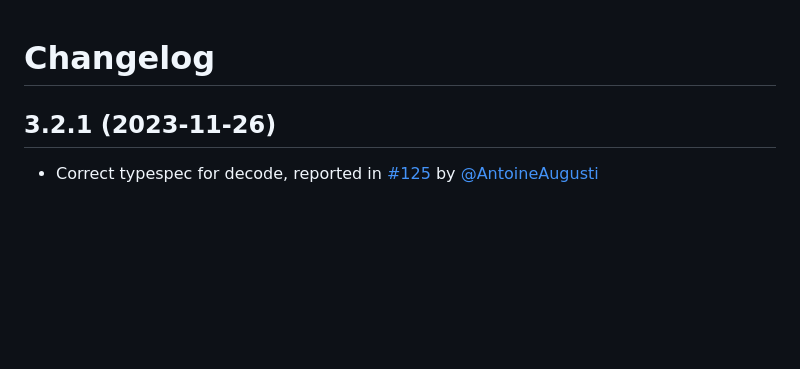
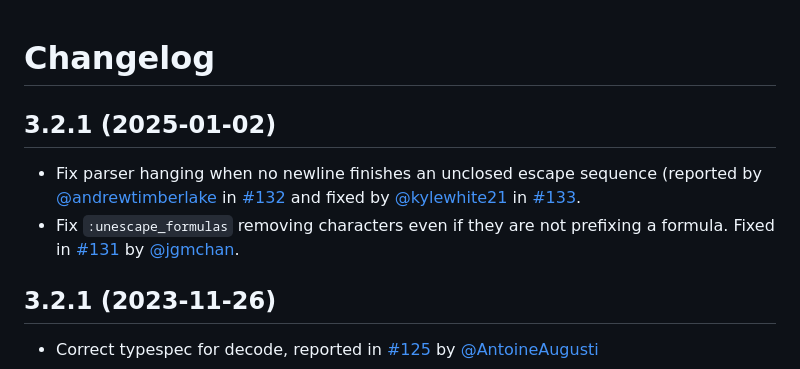
Before and after one commit to beatrichartz/csv, a Markdown page: CHANGELOG.md, the part around the change. Drawn GitHub-style; blank space fills up the shorter version.

Commit message:
Update changelog

```diff
--- a/CHANGELOG.md
+++ b/CHANGELOG.md
@@ -1,4 +1,8 @@
 # Changelog
+
+## 3.2.1 (2025-01-02)
+- Fix parser hanging when no newline finishes an unclosed escape sequence (reported by [@andrewtimberlake](https://github.com/andrewtimberlake) in [#132](https://github.com/beatrichartz/csv/issues/132) and fixed by [@kylewhite21](https://github.com/kylewhite21) in [#133](https://github.com/beatrichartz/csv/pull/133).
+- Fix `:unescape_formulas` removing characters even if they are not prefixing a formula. Fixed in [#131](https://github.com/beatrichartz/csv/pull/131) by [@jgmchan](https://github.com/jgmchan).
 
 ## 3.2.1 (2023-11-26)
 - Correct typespec for decode, reported in [#125](https://github.com/beatrichartz/csv/issues/125) by [@AntoineAugusti](https://github.com/AntoineAugusti)
```
